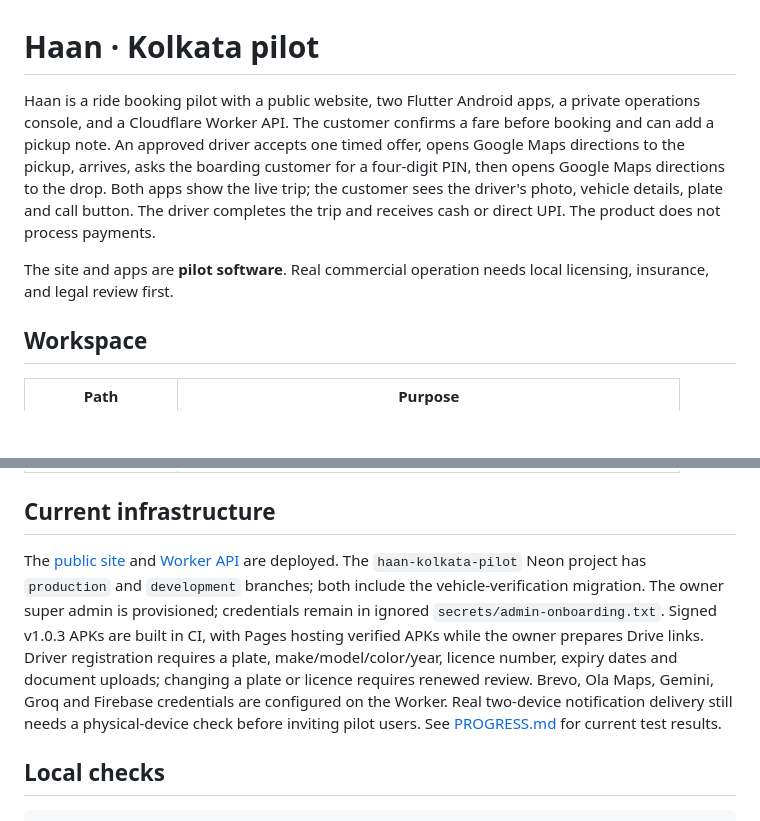
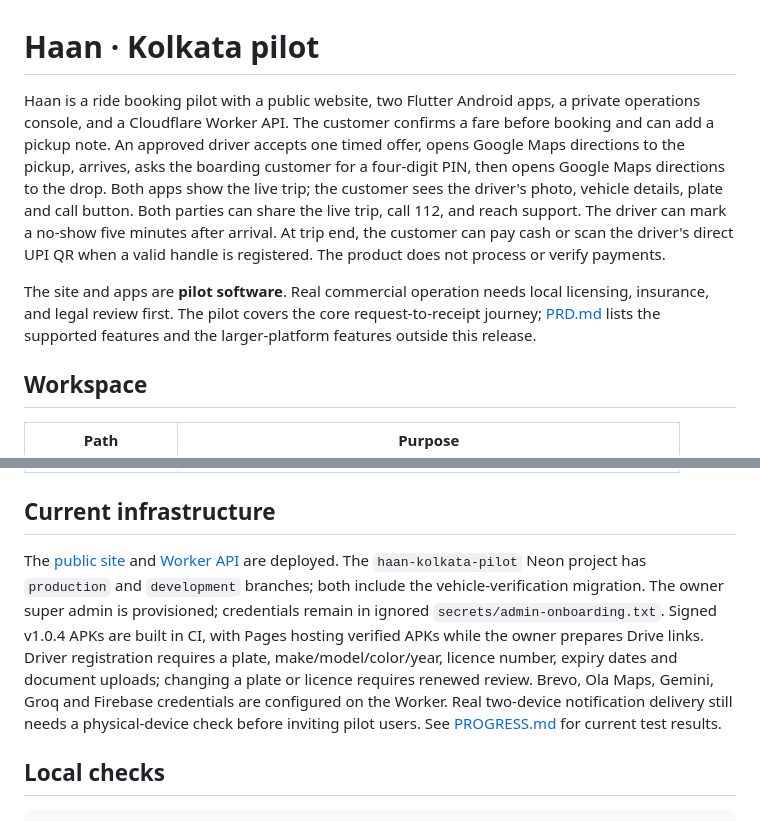
Before and after one commit to Sayantan-Sinha-GIT/haan-kolkata-pilot, a Markdown page: README.md, 2 parts joined by grey strips. Rendered like a GitHub page; blank space fills up the shorter version.

Commit message:
Document verified pilot release and feature boundary

```diff
--- a/README.md
+++ b/README.md
@@ -1,8 +1,9 @@
 # Haan · Kolkata pilot
 
-Haan is a ride booking pilot with a public website, two Flutter Android apps, a private operations console, and a Cloudflare Worker API. The customer confirms a fare before booking and can add a pickup note. An approved driver accepts one timed offer, opens Google Maps directions to the pickup, arrives, asks the boarding customer for a four-digit PIN, then opens Google Maps directions to the drop. Both apps show the live trip; the customer sees the driver's photo, vehicle details, plate and call button. The driver completes the trip and receives cash or direct UPI. The product does not process payments.
+Haan is a ride booking pilot with a public website, two Flutter Android apps, a private operations console, and a Cloudflare Worker API. The customer confirms a fare before booking and can add a pickup note. An approved driver accepts one timed offer, opens Google Maps directions to the pickup, arrives, asks the boarding customer for a four-digit PIN, then opens Google Maps directions to the drop. Both apps show the live trip; the customer sees the driver's photo, vehicle details, plate and call button. Both parties can share the live trip, call 112, and reach support. The driver can mark a no-show five minutes after arrival. At trip end, the customer can pay cash or scan the driver's direct UPI QR when a valid handle is registered. The product does not process or verify payments.
 
 The site and apps are **pilot software**. Real commercial operation needs local licensing, insurance, and legal review first.
+The pilot covers the core request-to-receipt journey; [PRD.md](PRD.md) lists the supported features and the larger-platform features outside this release.
 
 ## Workspace
 
@@ -16,7 +17,7 @@ The site and apps are **pilot software**. Real commercial operation needs local
 
 ## Current infrastructure
 
-The [public site](https://haan-kolkata-pilot.pages.dev/) and [Worker API](https://haan-api.srimantasutapa123.workers.dev/health) are deployed. The `haan-kolkata-pilot` Neon project has `production` and `development` branches; both include the vehicle-verification migration. The owner super admin is provisioned; credentials remain in ignored `secrets/admin-onboarding.txt`. Signed v1.0.3 APKs are built in CI, with Pages hosting verified APKs while the owner prepares Drive links. Driver registration requires a plate, make/model/color/year, licence number, expiry dates and document uploads; changing a plate or licence requires renewed review. Brevo, Ola Maps, Gemini, Groq and Firebase credentials are configured on the Worker. Real two-device notification delivery still needs a physical-device check before inviting pilot users. See [PROGRESS.md](PROGRESS.md) for current test results.
+The [public site](https://haan-kolkata-pilot.pages.dev/) and [Worker API](https://haan-api.srimantasutapa123.workers.dev/health) are deployed. The `haan-kolkata-pilot` Neon project has `production` and `development` branches; both include the vehicle-verification migration. The owner super admin is provisioned; credentials remain in ignored `secrets/admin-onboarding.txt`. Signed v1.0.4 APKs are built in CI, with Pages hosting verified APKs while the owner prepares Drive links. Driver registration requires a plate, make/model/color/year, licence number, expiry dates and document uploads; changing a plate or licence requires renewed review. Brevo, Ola Maps, Gemini, Groq and Firebase credentials are configured on the Worker. Real two-device notification delivery still needs a physical-device check before inviting pilot users. See [PROGRESS.md](PROGRESS.md) for current test results.
 
 ## Local checks
 
```
